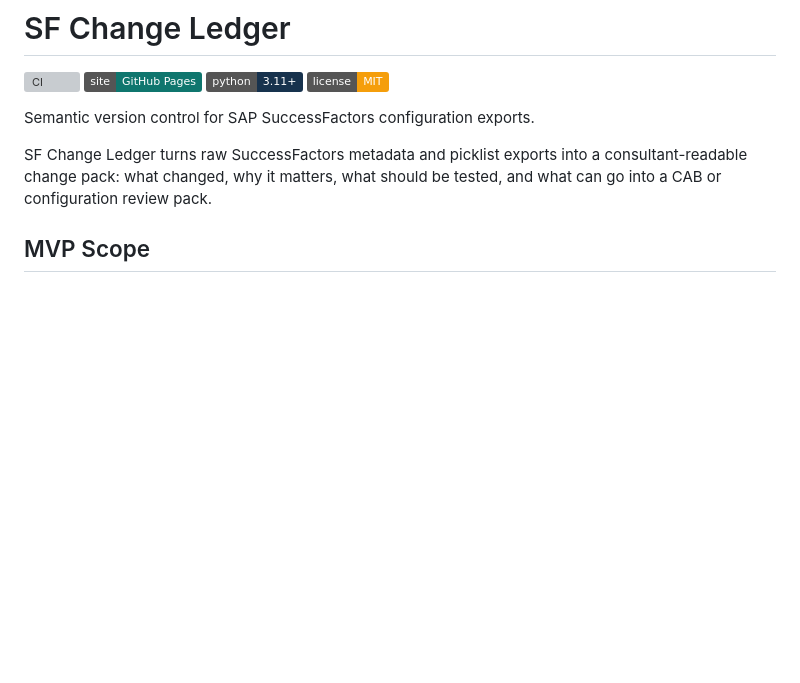
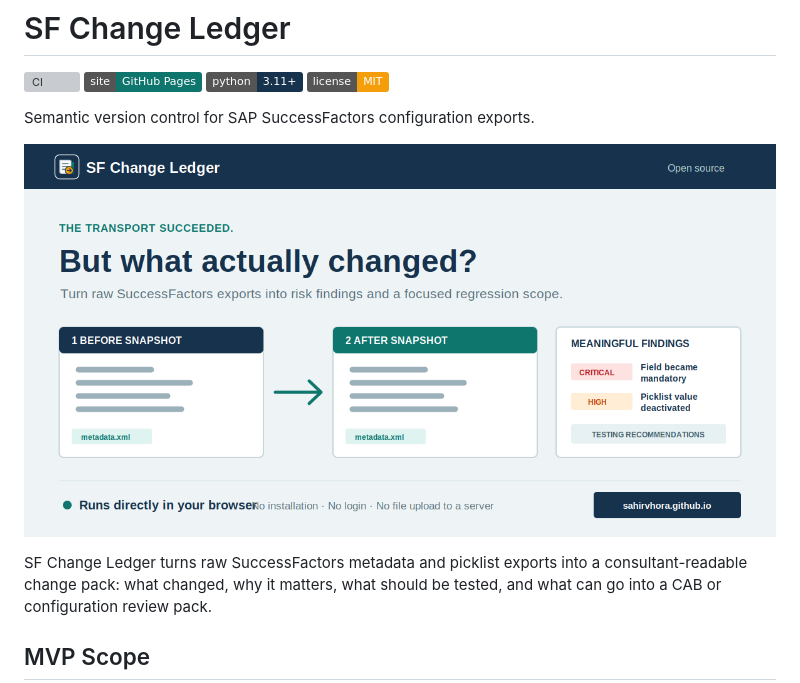
Before and after one commit to SahirVhora/sf-change-ledger, a Markdown page: README.md, the part around the change. Rendered like a GitHub page; pictures changed too: assets/linkedin-launch-card.png (added); badges without logos; blank space fills up the shorter version; grey boxes are pictures that could not be loaded.

Commit message:
Add LinkedIn launch artwork

```diff
--- a/README.md
+++ b/README.md
@@ -6,6 +6,8 @@
 [![License](https://img.shields.io/badge/license-MIT-f59e0b)](LICENSE)
 
 Semantic version control for SAP SuccessFactors configuration exports.
+
+![SF Change Ledger launch visual](assets/linkedin-launch-card.png)
 
 SF Change Ledger turns raw SuccessFactors metadata and picklist exports into a
 consultant-readable change pack: what changed, why it matters, what should be
```
Also changed, not shown: 1 other file.
